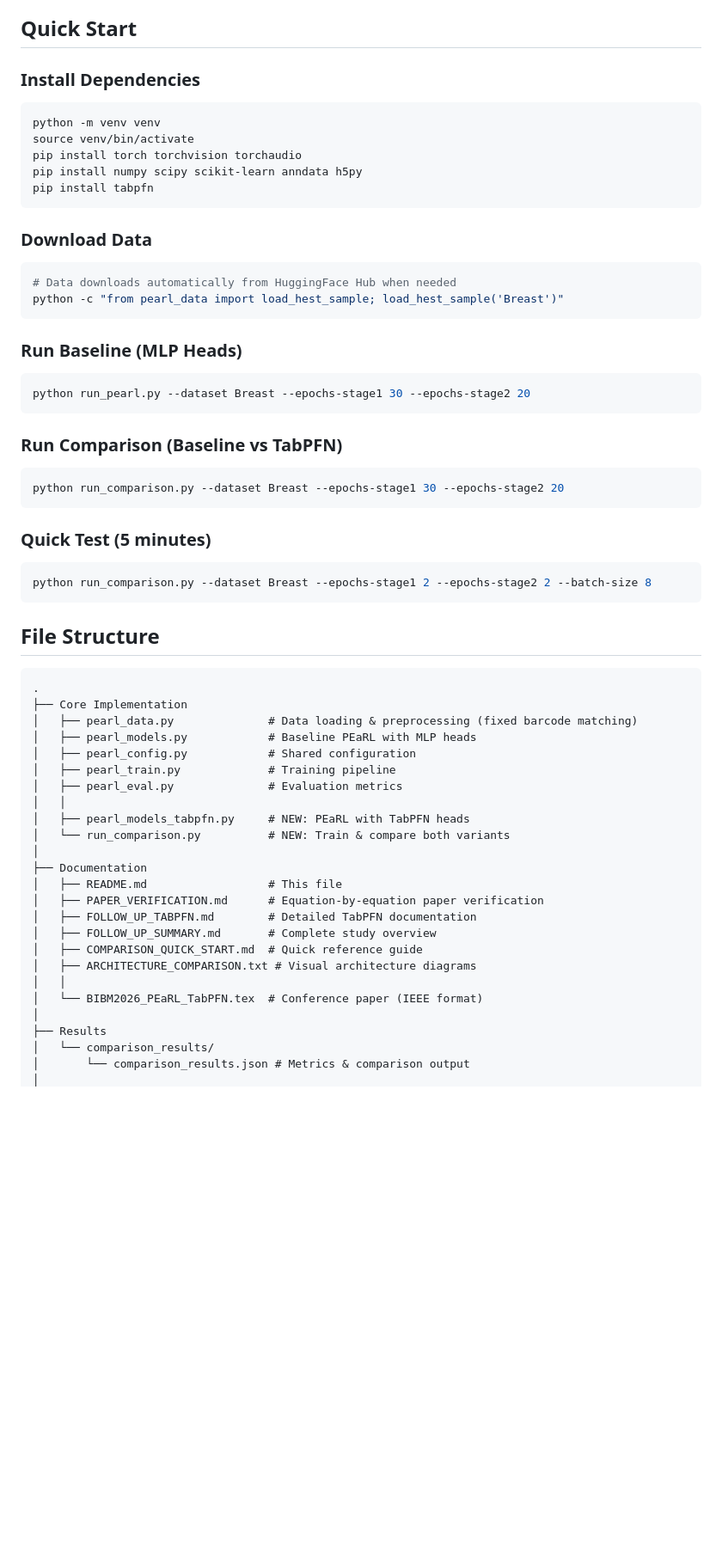
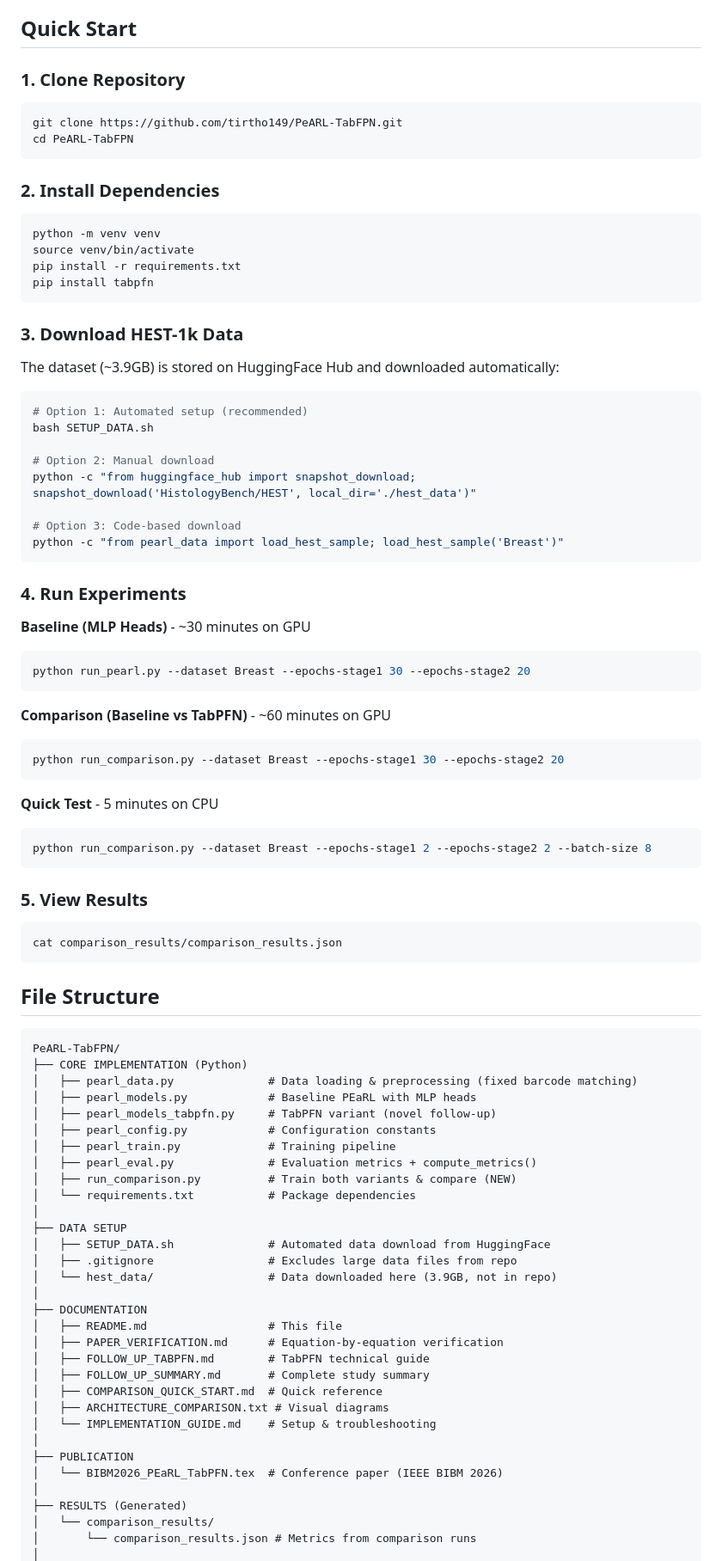
Before and after one commit to tirtho149/PeARL-TabFPN, a Markdown page: README.md, the part around one of its changes. Shown at 86% size. Rendered like a GitHub page; blank space fills up the shorter version.

````diff
--- a/README.md
+++ b/README.md
@@ -31,61 +31,88 @@ This repository contains:
 
 ## Quick Start
 
-### Install Dependencies
+### 1. Clone Repository
+```bash
+git clone https://github.com/tirtho149/PeARL-TabFPN.git
+cd PeARL-TabFPN
+```
+
+### 2. Install Dependencies
 ```bash
 python -m venv venv
 source venv/bin/activate
-pip install torch torchvision torchaudio
-pip install numpy scipy scikit-learn anndata h5py
+pip install -r requirements.txt
 pip install tabpfn
 ```
 
-### Download Data
+### 3. Download HEST-1k Data
+The dataset (~3.9GB) is stored on HuggingFace Hub and downloaded automatically:
+
 ```bash
-# Data downloads automatically from HuggingFace Hub when needed
+# Option 1: Automated setup (recommended)
+bash SETUP_DATA.sh
+
+# Option 2: Manual download
+python -c "from huggingface_hub import snapshot_download; snapshot_download('HistologyBench/HEST', local_dir='./hest_data')"
+
+# Option 3: Code-based download
 python -c "from pearl_data import load_hest_sample; load_hest_sample('Breast')"
 ```
 
-### Run Baseline (MLP Heads)
+### 4. Run Experiments
+
+**Baseline (MLP Heads)** - ~30 minutes on GPU
 ```bash
 python run_pearl.py --dataset Breast --epochs-stage1 30 --epochs-stage2 20
 ```
 
-### Run Comparison (Baseline vs TabPFN)
+**Comparison (Baseline vs TabPFN)** - ~60 minutes on GPU
 ```bash
 python run_comparison.py --dataset Breast --epochs-stage1 30 --epochs-stage2 20
 ```
 
-### Quick Test (5 minutes)
+**Quick Test** - 5 minutes on CPU
 ```bash
 python run_comparison.py --dataset Breast --epochs-stage1 2 --epochs-stage2 2 --batch-size 8
+```
+
+### 5. View Results
+```bash
+cat comparison_results/comparison_results.json
 ```
 
 ## File Structure
 
 ```
-.
-├── Core Implementation
+PeARL-TabFPN/
+├── CORE IMPLEMENTATION (Python)
 │   ├── pearl_data.py              # Data loading & preprocessing (fixed barcode matching)
 │   ├── pearl_models.py            # Baseline PEaRL with MLP heads
-│   ├── pearl_config.py            # Shared configuration
+│   ├── pearl_models_tabpfn.py     # TabPFN variant (novel follow-up)
+│   ├── pearl_config.py            # Configuration constants
 │   ├── pearl_train.py             # Training pipeline
-│   ├── pearl_eval.py              # Evaluation metrics
-│   │
-│   ├── pearl_models_tabpfn.py     # NEW: PEaRL with TabPFN heads
-│   └── run_comparison.py          # NEW: Train & compare both variants
+│   ├── pearl_eval.py              # Evaluation metrics + compute_metrics()
+│   ├── run_comparison.py          # Train both variants & compare (NEW)
+│   └── requirements.txt           # Package dependencies
 │
-├── Documentation
+├── DATA SETUP
+│   ├── SETUP_DATA.sh              # Automated data download from HuggingFace
+│   ├── .gitignore                 # Excludes large data files from repo
+│   └── hest_data/                 # Data downloaded here (3.9GB, not in repo)
+│
+├── DOCUMENTATION
 │   ├── README.md                  # This file
-│   ├── PAPER_VERIFICATION.md      # Equation-by-equation paper verification
-│   ├── FOLLOW_UP_TABPFN.md        # Detailed TabPFN documentation
-│   ├── FOLLOW_UP_SUMMARY.md       # Complete study overview
-│   ├── COMPARISON_QUICK_START.md  # Quick reference guide
-│   ├── ARCHITECTURE_COMPARISON.txt # Visual architecture diagrams
-│   │
-│   └── BIBM2026_PEaRL_TabPFN.tex  # Conference paper (IEEE format)
+│   ├── PAPER_VERIFICATION.md      # Equation-by-equation verification
+│   ├── FOLLOW_UP_TABPFN.md        # TabPFN technical guide
+│   ├── FOLLOW_UP_SUMMARY.md       # Complete study summary
+│   ├── COMPARISON_QUICK_START.md  # Quick reference
+│   ├── ARCHITECTURE_COMPARISON.txt # Visual diagrams
+│   └── IMPLEMENTATION_GUIDE.md    # Setup & troubleshooting
 │
-├── Results
+├── PUBLICATION
+│   └── BIBM2026_PEaRL_TabPFN.tex  # Conference paper (IEEE BIBM 2026)
+│
+├── RESULTS (Generated)
 │   └── comparison_results/
-│       └── comparison_results.json # Metrics & comparison output
+│       └── comparison_results.json # Metrics from comparison runs
 │
````
Also changed, not shown: other parts of README.md (+94 -14 lines).
